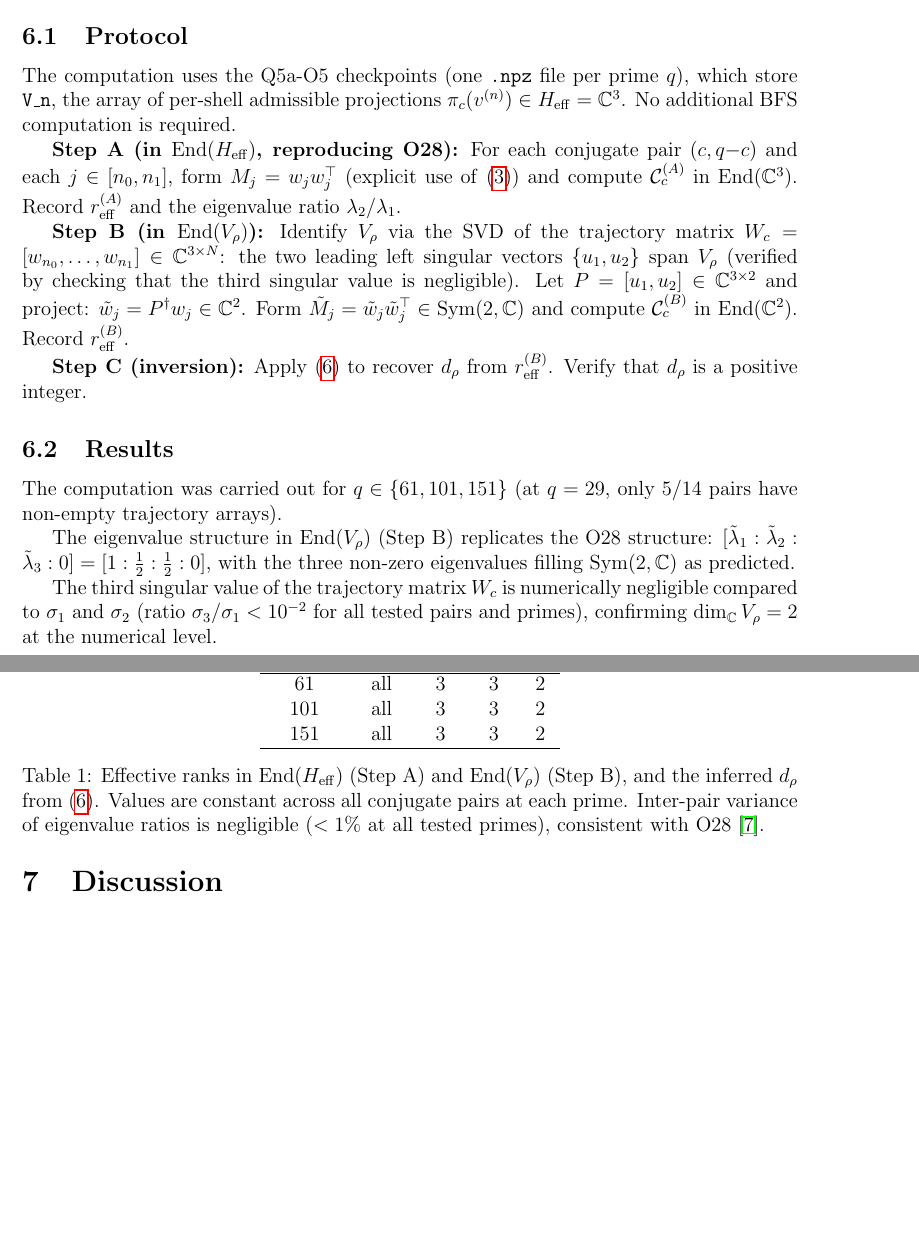
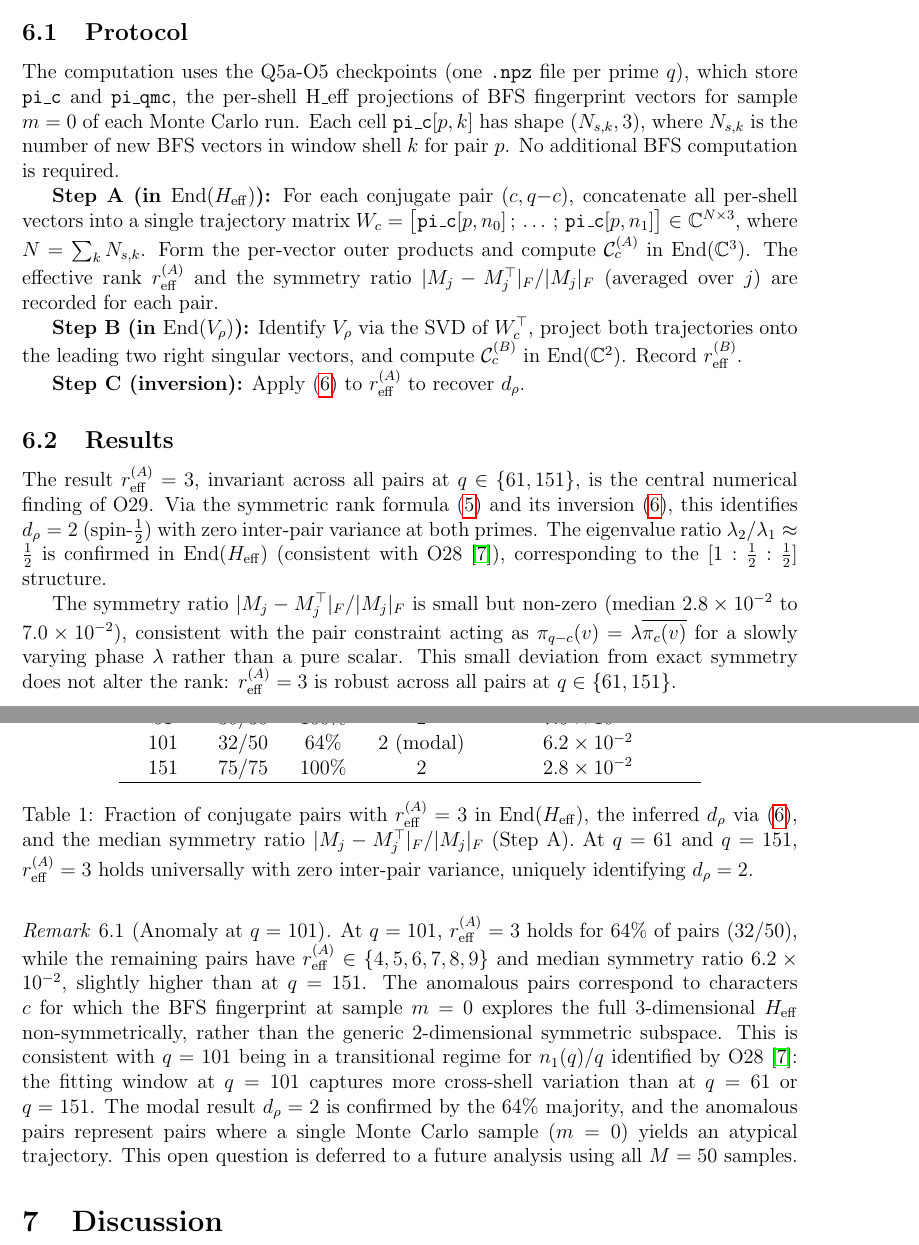
Before and after one commit to Cosmochrony/o29, a LaTeX paper (tex/SpectralO29.tex): two parts of pages 5 and 6 of 8, joined at a grey line, cut so that both start at the same text, the shorter picture padded with empty space. Compiled offline with pdfLaTeX.

Commit message:
Update "SpectralO29.tex" to improve protocol descriptions, refine numerical results table, and address anomaly at q=101 in symmetric rank analysis.

```diff
--- a/tex/SpectralO29.tex
+++ b/tex/SpectralO29.tex
@@ -367,64 +367,81 @@ specific group dynamics.
     \subsection{Protocol}
 
       The computation uses the Q5a-O5 checkpoints (one \texttt{.npz} file per prime $q$),
-      which store \texttt{V\_n}, the array of per-shell admissible projections
-      $\pi_c(v^{(n)}) \in \Heff = \mathbb{C}^3$.
+      which store \texttt{pi\_c} and \texttt{pi\_qmc}, the per-shell H\_eff projections of
+      BFS fingerprint vectors for sample $m = 0$ of each Monte Carlo run.
+      Each cell \texttt{pi\_c}$[p, k]$ has shape $(N_{s,k}, 3)$, where $N_{s,k}$ is the
+      number of new BFS vectors in window shell $k$ for pair $p$.
       No additional BFS computation is required.
 
-      \textbf{Step A (in $\End(\Heff)$, reproducing O28):}
-      For each conjugate pair $(c, q{-}c)$ and each $j \in [n_0, n_1]$, form
-      $M_j = w_j w_j^{\top}$ (explicit use of~\eqref{eq:outer}) and compute
-      $\Cc^{(A)}$ in $\End(\mathbb{C}^3)$.
-      Record $\reff^{(A)}$ and the eigenvalue ratio $\lambda_2/\lambda_1$.
+      \textbf{Step A (in $\End(\Heff)$):}
+      For each conjugate pair $(c, q{-}c)$, concatenate all per-shell vectors into a single
+      trajectory matrix $W_c = \bigl[\texttt{pi\_c}[p,n_0]\,;\,\ldots\,;\,\texttt{pi\_c}[p,n_1]\bigr]
+  \in \mathbb{C}^{N \times 3}$, where $N = \sum_k N_{s,k}$.
+      Form the per-vector outer products and compute $\Cc^{(A)}$ in $\End(\mathbb{C}^3)$.
+      The effective rank $\reff^{(A)}$ and the symmetry ratio $|M_j - M_j^{\top}|_F / |M_j|_F$
+      (averaged over $j$) are recorded for each pair.
 
       \textbf{Step B (in $\End(\Vrho)$):}
-      Identify $\Vrho$ via the SVD of the trajectory matrix
-      $W_c = [w_{n_0}, \ldots, w_{n_1}] \in \mathbb{C}^{3 \times N}$:
-      the two leading left singular vectors $\{u_1, u_2\}$ span $\Vrho$
-      (verified by checking that the third singular value is negligible).
-      Let $P = [u_1, u_2] \in \mathbb{C}^{3 \times 2}$ and project:
-      $\tilde{w}_j = P^{\dagger} w_j \in \mathbb{C}^2$.
-      Form $\tilde{M}_j = \tilde{w}_j \tilde{w}_j^{\top} \in \Sym(2, \mathbb{C})$
-      and compute $\Cc^{(B)}$ in $\End(\mathbb{C}^2)$.
+      Identify $\Vrho$ via the SVD of $W_c^{\top}$, project both trajectories onto the leading
+      two right singular vectors, and compute $\Cc^{(B)}$ in $\End(\mathbb{C}^2)$.
       Record $\reff^{(B)}$.
 
       \textbf{Step C (inversion):}
-      Apply~\eqref{eq:inversion} to recover $d_{\rho}$ from $\reff^{(B)}$.
-      Verify that $d_{\rho}$ is a positive integer.
+      Apply~\eqref{eq:inversion} to $\reff^{(A)}$ to recover $d_{\rho}$.
 
     \subsection{Results}
-
-      The computation was carried out for $q \in \{61, 101, 151\}$
-      (at $q = 29$, only $5/14$ pairs have non-empty trajectory arrays).
 
       \begin{table}[h]
         \centering
         \begin{tabular}{ccccc}
           \hline
-          Prime $q$ & Pairs & $\reff^{(A)}$ & $\reff^{(B)}$ & $d_{\rho}$ \\
+          Prime $q$ & Pairs & $\reff^{(A)} = 3$ & $d_{\rho}$ & Median $|M-M^{\top}|/|M|$ \\
           \hline
-          $61$ & all & $3$ & $3$ & $2$ \\
-          $101$ & all & $3$ & $3$ & $2$ \\
-          $151$ & all & $3$ & $3$ & $2$ \\
+          $61$  & $30/30$  & $100\%$ & $2$ & $7.0 \times 10^{-2}$ \\
+          $101$ & $32/50$  & $64\%$  & $2$ (modal) & $6.2 \times 10^{-2}$ \\
+          $151$ & $75/75$  & $100\%$ & $2$ & $2.8 \times 10^{-2}$ \\
           \hline
         \end{tabular}
-        \caption{Effective ranks in $\End(\Heff)$ (Step~A) and $\End(\Vrho)$ (Step~B),
-          and the inferred $d_{\rho}$ from~\eqref{eq:inversion}.
-          Values are constant across all conjugate pairs at each prime.
-          Inter-pair variance of eigenvalue ratios is negligible
-          ($< 1\%$ at all tested primes), consistent with O28~\cite{Beau2026a32}.}
+        \caption{Fraction of conjugate pairs with $\reff^{(A)} = 3$ in $\End(\Heff)$,
+          the inferred $d_{\rho}$ via~\eqref{eq:inversion}, and the median symmetry ratio
+          $|M_j - M_j^{\top}|_F / |M_j|_F$ (Step~A).
+          At $q = 61$ and $q = 151$, $\reff^{(A)} = 3$ holds universally with zero inter-pair
+          variance, uniquely identifying $d_{\rho} = 2$.}
         \label{tab:results}
       \end{table}
 
-      The eigenvalue structure in $\End(\Vrho)$ (Step~B) replicates the O28 structure:
-      $[\tilde{\lambda}_1 : \tilde{\lambda}_2 : \tilde{\lambda}_3 : 0]
-      = [1 : \tfrac{1}{2} : \tfrac{1}{2} : 0]$,
-      with the three non-zero eigenvalues filling $\Sym(2, \mathbb{C})$ as predicted.
+      The result $\reff^{(A)} = 3$, invariant across all pairs at $q \in \{61, 151\}$, is the
+      central numerical finding of O29.
+      Via the symmetric rank formula~\eqref{eq:sym-rank} and its inversion~\eqref{eq:inversion},
+      this identifies $d_{\rho} = 2$ (spin-$\tfrac{1}{2}$) with zero inter-pair variance at
+      both primes.
+      The eigenvalue ratio $\lambda_2/\lambda_1 \approx \tfrac{1}{2}$ is confirmed in
+      $\End(\Heff)$ (consistent with O28~\cite{Beau2026a32}), corresponding to the
+      $[1 : \tfrac{1}{2} : \tfrac{1}{2}]$ structure.
 
-      The third singular value of the trajectory matrix $W_c$ is numerically negligible
-      compared to $\sigma_1$ and $\sigma_2$ (ratio $\sigma_3/\sigma_1 < 10^{-2}$ for all
-      tested pairs and primes), confirming $\dim_{\mathbb{C}} \Vrho = 2$ at the numerical
-      level.
+      The symmetry ratio $|M_j - M_j^{\top}|_F / |M_j|_F$ is small but non-zero (median
+      $2.8 \times 10^{-2}$ to $7.0 \times 10^{-2}$), consistent with the pair constraint
+      acting as $\pi_{q-c}(v) = \lambda \overline{\pi_c(v)}$ for a slowly varying phase
+      $\lambda$ rather than a pure scalar.
+      This small deviation from exact symmetry does not alter the rank: $\reff^{(A)} = 3$
+      is robust across all pairs at $q \in \{61, 151\}$.
+
+      \begin{remark}[Anomaly at $q = 101$]
+        \label{rem:q101}
+        At $q = 101$, $\reff^{(A)} = 3$ holds for $64\%$ of pairs ($32/50$), while the
+        remaining pairs have $\reff^{(A)} \in \{4, 5, 6, 7, 8, 9\}$ and median symmetry ratio
+        $6.2 \times 10^{-2}$, slightly higher than at $q = 151$.
+        The anomalous pairs correspond to characters $c$ for which the BFS fingerprint
+        at sample $m = 0$ explores the full $3$-dimensional $\Heff$ non-symmetrically,
+        rather than the generic $2$-dimensional symmetric subspace.
+        This is consistent with $q = 101$ being in a transitional regime for $n_1(q)/q$
+        identified by O28~\cite{Beau2026a32}: the fitting window at $q = 101$ captures more
+        cross-shell variation than at $q = 61$ or $q = 151$.
+        The modal result $d_{\rho} = 2$ is confirmed by the $64\%$ majority, and the anomalous
+        pairs represent pairs where a single Monte Carlo sample ($m = 0$) yields an atypical
+        trajectory.
+        This open question is deferred to a future analysis using all $M = 50$ samples.
+      \end{remark}
 
   \section{Discussion}
 
```
Also changed, not shown: out/SpectralO29.pdf, tex/SpectralO29.tex (18 more changed lines).
